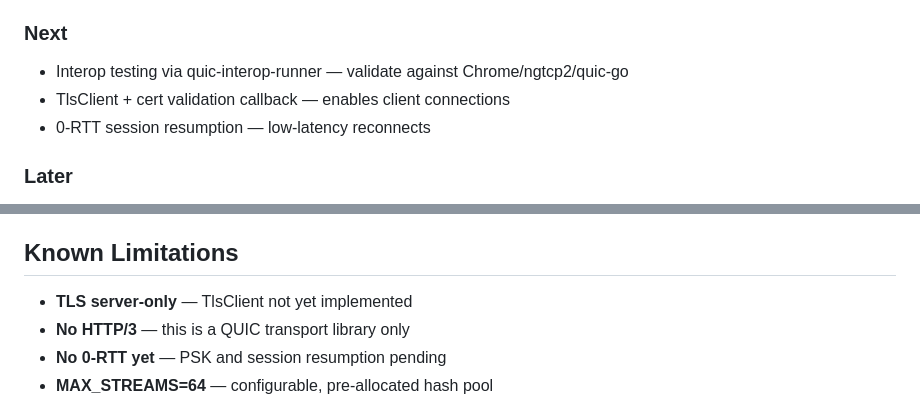
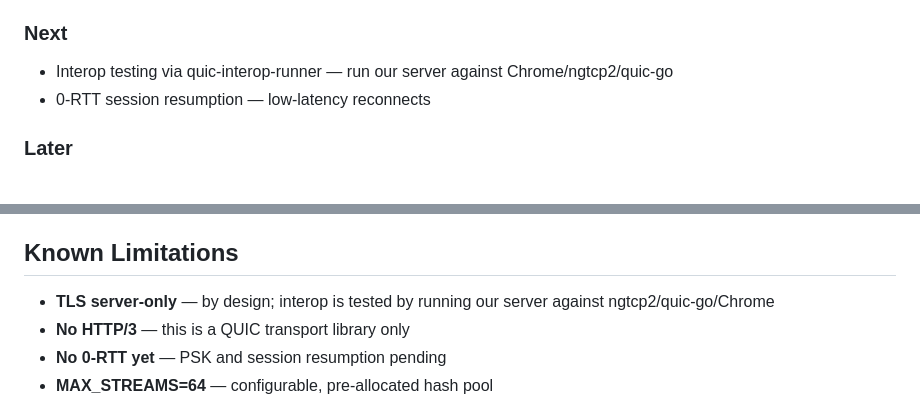
Before and after one commit to ericsssan/zquic, a Markdown page: README.md, 2 parts joined by grey strips. GitHub-like rendering.

Commit message:
README: TlsClient out of scope, interop via third-party clients

```diff
--- a/README.md
+++ b/README.md
@@ -101,8 +101,7 @@ pub const ConnectionHot = struct {
 - ECN (Explicit Congestion Notification) — RFC 9000 §12.1, RFC 9002 §B.1
 
 ### Next
-- Interop testing via quic-interop-runner — validate against Chrome/ngtcp2/quic-go
-- TlsClient + cert validation callback — enables client connections
+- Interop testing via quic-interop-runner — run our server against Chrome/ngtcp2/quic-go
 - 0-RTT session resumption — low-latency reconnects
 
 ### Later
@@ -119,7 +118,7 @@ pub const ConnectionHot = struct {
 
 ## Known Limitations
 
-- **TLS server-only** — TlsClient not yet implemented
+- **TLS server-only** — by design; interop is tested by running our server against ngtcp2/quic-go/Chrome
 - **No HTTP/3** — this is a QUIC transport library only
 - **No 0-RTT yet** — PSK and session resumption pending
 - **MAX_STREAMS=64** — configurable, pre-allocated hash pool
```
